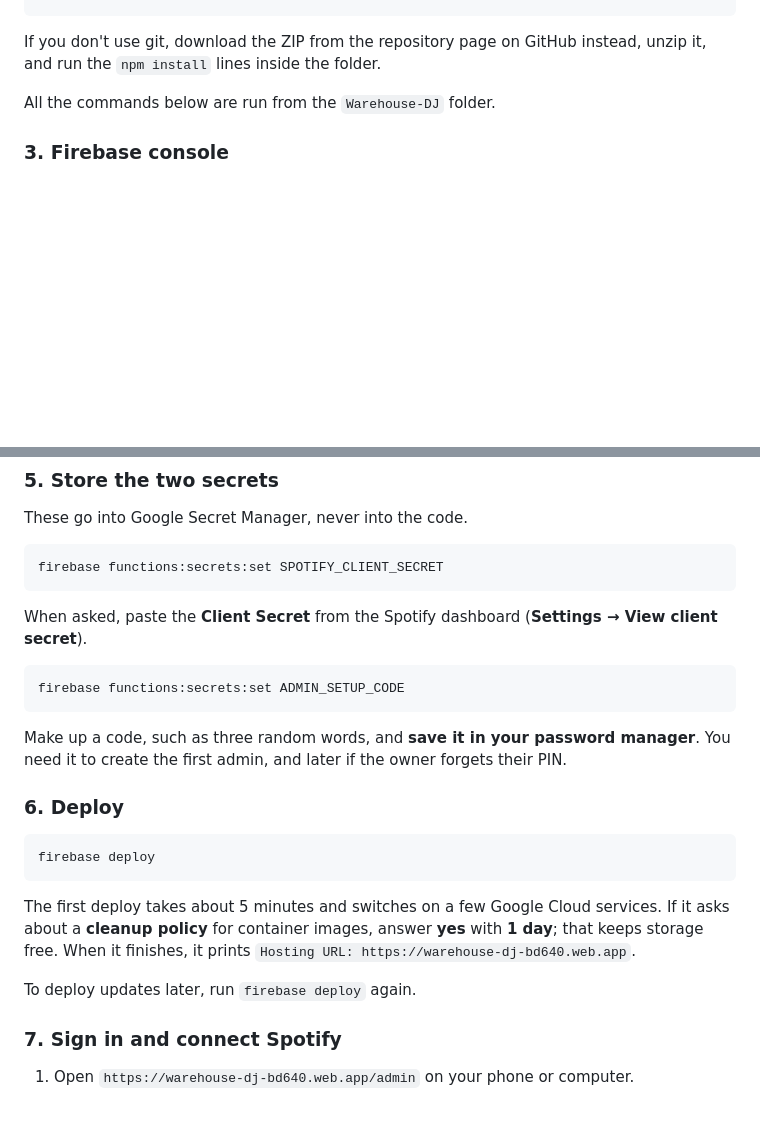
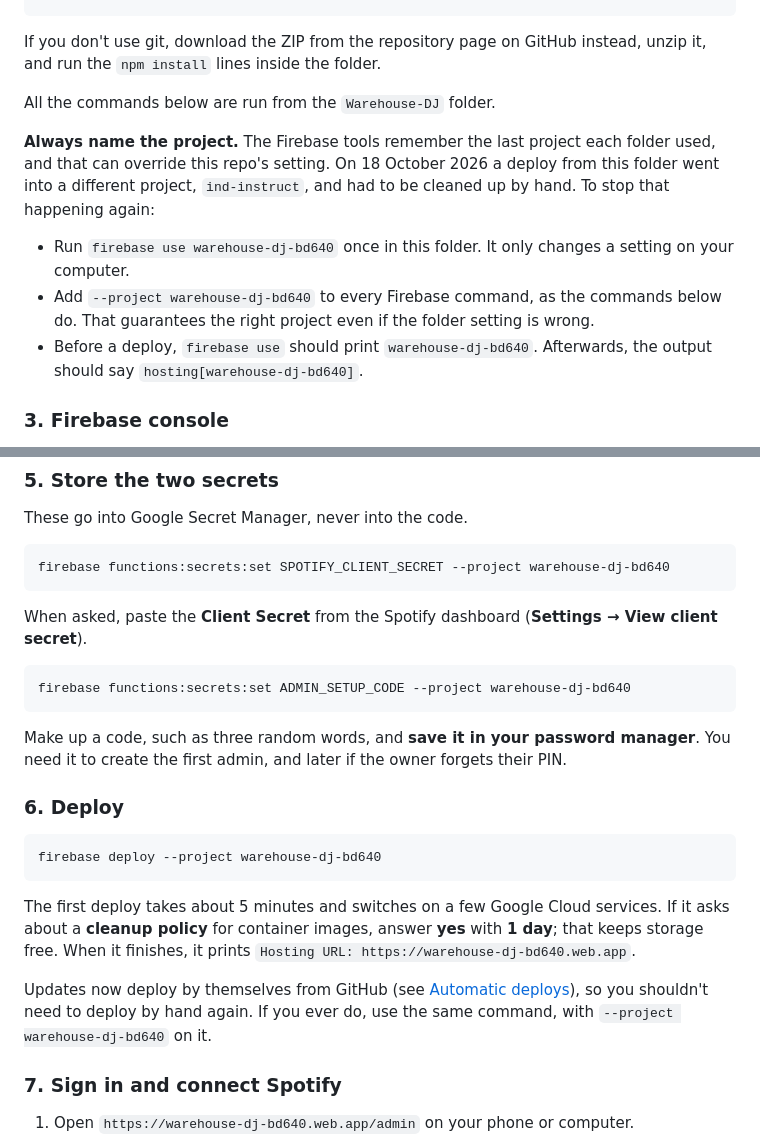
Before and after one commit to ej-blip/Warehouse-DJ, a Markdown page: README.md, 2 parts joined by grey strips. GitHub-like rendering; blank space fills up the shorter version.

Commit message:
README: always name the Firebase project to avoid deploying elsewhere [skip ci]
A deploy from this folder once went into another Firebase project because
the CLI's remembered project for the folder overrode .firebaserc. Add the
prevention steps and put --project warehouse-dj-bd640 on every command.

Co-Authored-By: Claude Opus 5.5 <noreply@anthropic.com>
Claude-Session: https://claude.ai/code/session_01EHatAyKLpa6qWVV53Yovta

````diff
--- a/README.md
+++ b/README.md
@@ -68,6 +68,11 @@ If you don't use git, download the ZIP from the repository page on GitHub instea
 
 All the commands below are run from the `Warehouse-DJ` folder.
 
+**Always name the project.** The Firebase tools remember the last project each folder used, and that can override this repo's setting. On 18 October 2026 a deploy from this folder went into a different project, `ind-instruct`, and had to be cleaned up by hand. To stop that happening again:
+- Run `firebase use warehouse-dj-bd640` once in this folder. It only changes a setting on your computer.
+- Add `--project warehouse-dj-bd640` to every Firebase command, as the commands below do. That guarantees the right project even if the folder setting is wrong.
+- Before a deploy, `firebase use` should print `warehouse-dj-bd640`. Afterwards, the output should say `hosting[warehouse-dj-bd640]`.
+
 ### 3. Firebase console
 
 You've already switched to the Blaze plan and created Firestore in Melbourne. One more check:
@@ -89,13 +94,13 @@ Your own Spotify account owns the app, so you don't need to add any users. Spoti
 These go into Google Secret Manager, never into the code.
 
 ```sh
-firebase functions:secrets:set SPOTIFY_CLIENT_SECRET
+firebase functions:secrets:set SPOTIFY_CLIENT_SECRET --project warehouse-dj-bd640
 ```
 
 When asked, paste the **Client Secret** from the Spotify dashboard (**Settings → View client secret**).
 
 ```sh
-firebase functions:secrets:set ADMIN_SETUP_CODE
+firebase functions:secrets:set ADMIN_SETUP_CODE --project warehouse-dj-bd640
 ```
 
 Make up a code, such as three random words, and **save it in your password manager**. You need it to create the first admin, and later if the owner forgets their PIN.
@@ -103,12 +108,12 @@ Make up a code, such as three random words, and **save it in your password manag
 ### 6. Deploy
 
 ```sh
-firebase deploy
+firebase deploy --project warehouse-dj-bd640
 ```
 
 The first deploy takes about 5 minutes and switches on a few Google Cloud services. If it asks about a **cleanup policy** for container images, answer **yes** with **1 day**; that keeps storage free. When it finishes, it prints `Hosting URL: https://warehouse-dj-bd640.web.app`.
 
-To deploy updates later, run `firebase deploy` again.
+Updates now deploy by themselves from GitHub (see [Automatic deploys](#automatic-deploys)), so you shouldn't need to deploy by hand again. If you ever do, use the same command, with `--project warehouse-dj-bd640` on it.
 
 ### 7. Sign in and connect Spotify
 
````
